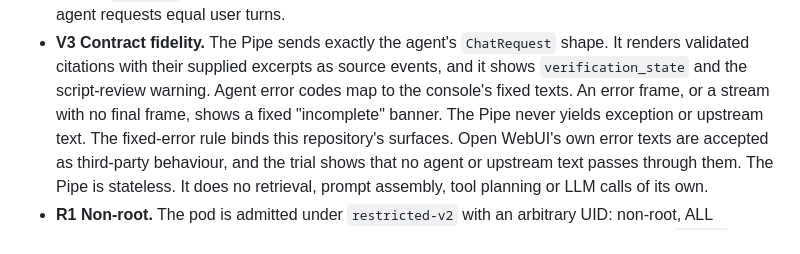
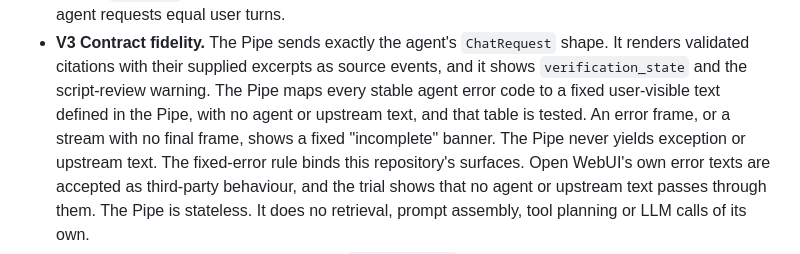
Before and after one commit to yonatan895/qdrant-pdf-rag, a Markdown page: docs/adr/0007-open-webui-docs-front-end.md, the part around the change. GitHub-like rendering.

Commit message:
ADR-0007 V3: the Pipe owns a tested fixed-text table (#1071)
Refs #1071
Refs #1081

Co-Authored-By: Claude Opus 5.5 <noreply@anthropic.com>

```diff
--- a/docs/adr/0007-open-webui-docs-front-end.md
+++ b/docs/adr/0007-open-webui-docs-front-end.md
@@ -61,8 +61,10 @@ Pipe is provisioned and the admin role is limited to the team.
 - **V3 Contract fidelity.** The Pipe sends exactly the agent's `ChatRequest`
   shape. It renders validated citations with their supplied excerpts as source
   events, and it shows `verification_state` and the script-review warning.
-  Agent error codes map to the console's fixed texts. An error frame, or a
-  stream with no final frame, shows a fixed "incomplete" banner. The Pipe never
+  The Pipe maps every stable agent error code to a fixed user-visible text
+  defined in the Pipe, with no agent or upstream text, and that table is
+  tested. An error frame, or a stream with no final frame, shows a fixed
+  "incomplete" banner. The Pipe never
   yields exception or upstream text. The fixed-error rule binds this
   repository's surfaces. Open WebUI's own error texts are accepted as
   third-party behaviour, and the trial shows that no agent or upstream text
```
